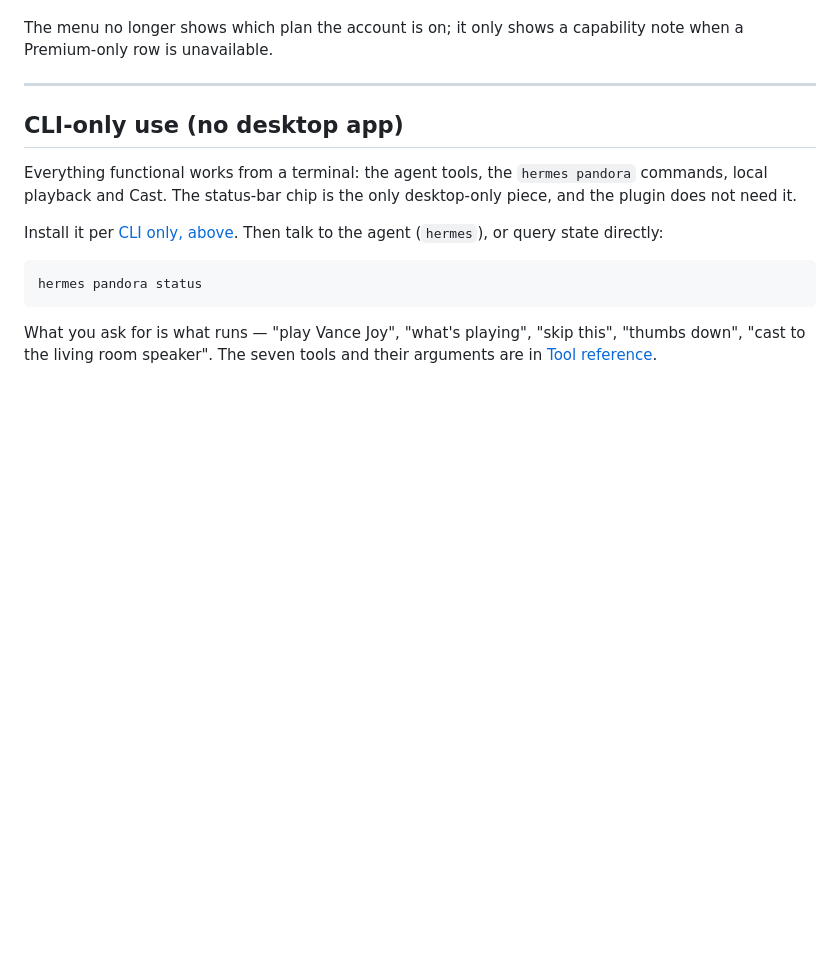
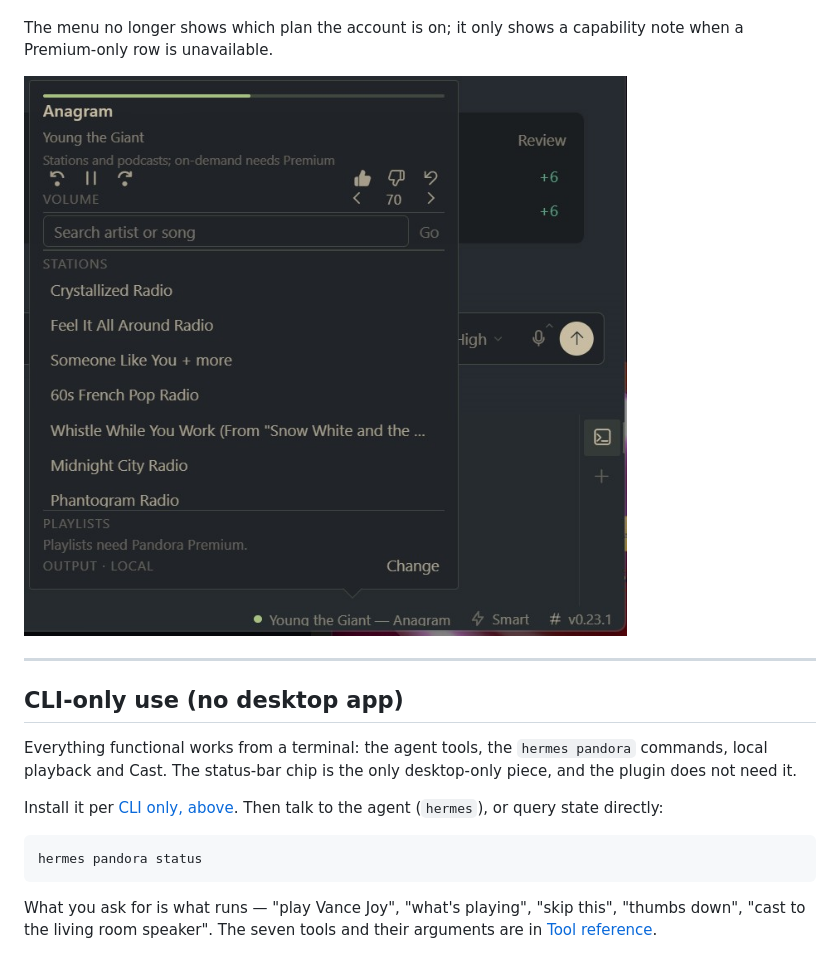
Before and after one commit to 36North/Pandora-for-Hermes, a Markdown page: pandora/README.md, the part around the change. Drawn GitHub-style; pictures changed too: assets/chip.jpg (added); blank space fills up the shorter version.

```diff
--- a/pandora/README.md
+++ b/pandora/README.md
@@ -145,6 +145,8 @@ The chip is injected by the desktop plugin half and polls the backend every 5 s.
 
 The menu no longer shows which plan the account is on; it only shows a capability
 note when a Premium-only row is unavailable.
+
+![The Pandora chip in the Hermes status bar, menu open](https://raw.githubusercontent.com/36North/Pandora-for-Hermes/main/assets/chip.jpg)
 
 ---
 
```
Also changed, not shown: README.md (+2 -0 lines).
